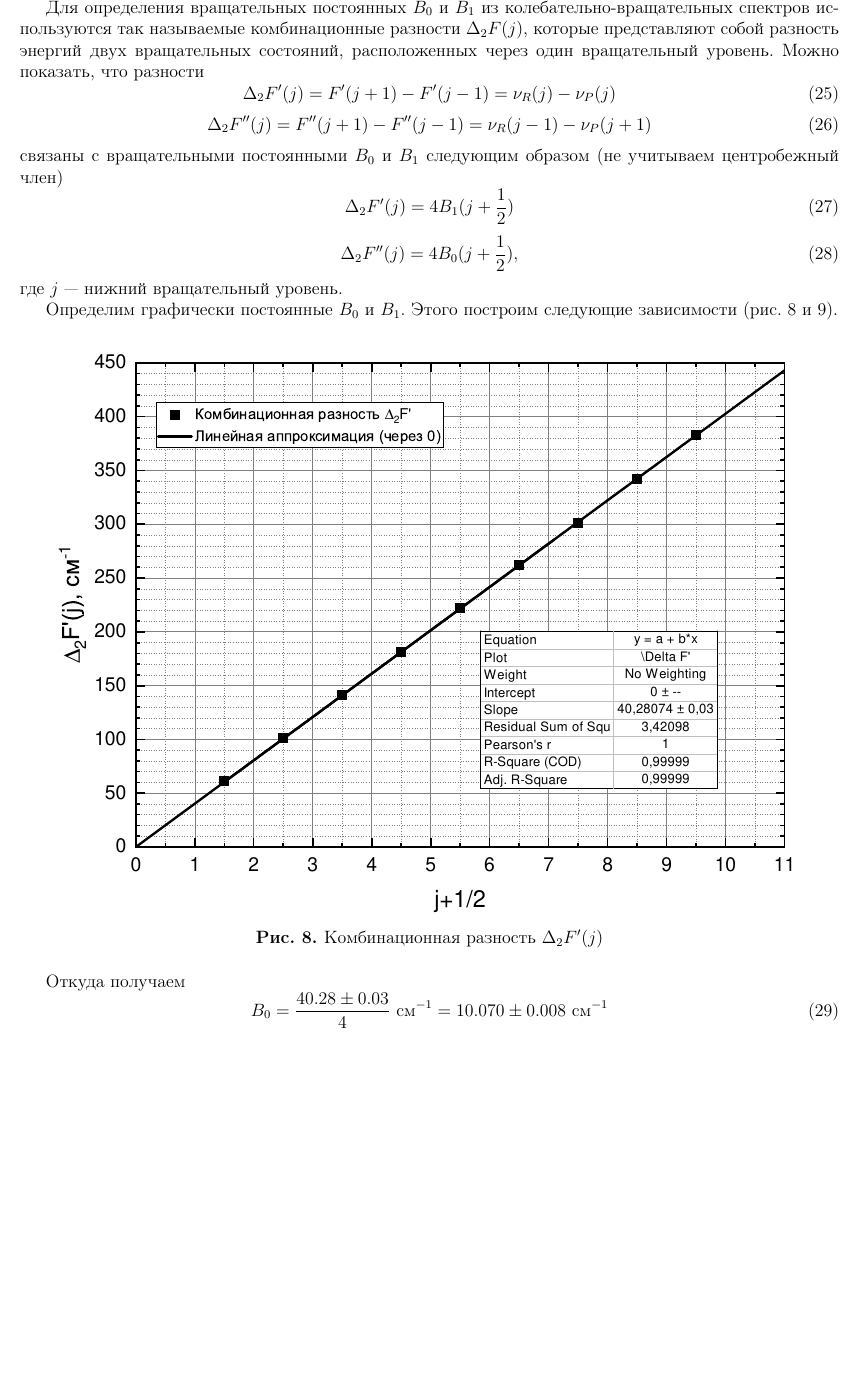
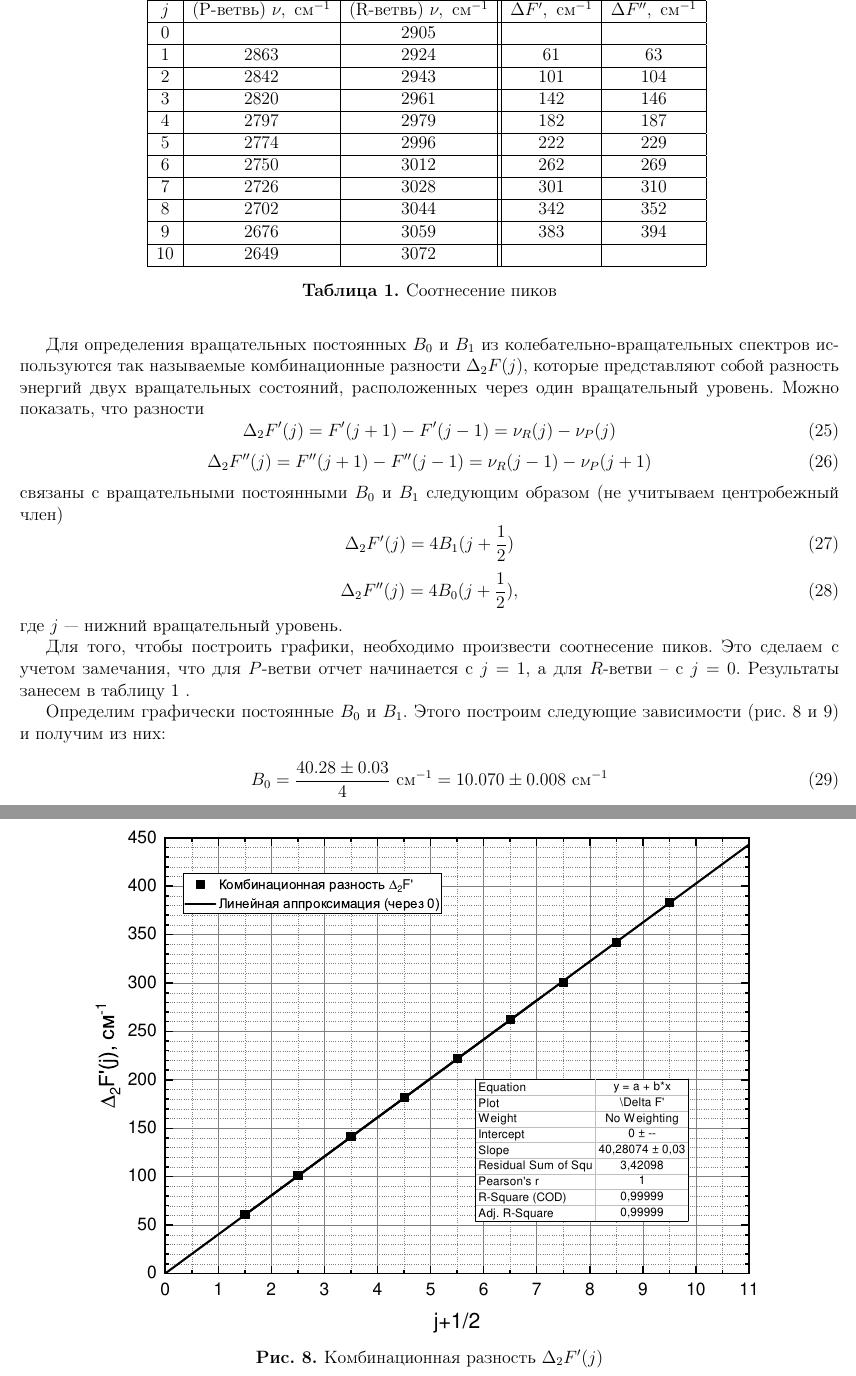
Before and after one commit to alekseik1/PMI, a LaTeX document (FTIR/main.tex, which reads FTIR/analysis.tex): part of page 14 of 22 before the commit and two parts of pages 14 and 15 of 22 after it, the two joined at a grey line, cut at the place of the change, the shorter picture padded with empty space. Compiled offline with pdfLaTeX.

Commit message:
feat: add table to FTIR

```diff
--- a/FTIR/analysis.tex
+++ b/FTIR/analysis.tex
@@ -107,10 +107,36 @@
 \end{equation}
 где $j$ --- нижний вращательный уровень.
 
-Определим графически постоянные $B_0$ и $B_1$. Этого построим следующие зависимости (рис. \ref{deltaF'} и \ref{deltaF''}).
+\begin{table}
+	\centering
+	\begin{tabular}{|c|c|c||c|c|}
+		\hline
+		$j$ & (P-ветвь) $\nu, \text{ см}^{-1}$ & (R-ветвь) $\nu, \text{ см}^{-1}$ & $\Delta F', \text{ см}^{-1}$ & $\Delta F'', \text{ см}^{-1}$ \\
+		\hline
+		0 &  & 2905 &  &  \\
+		\hline
+		1 & 2863 & 2924 & 61 & 63 \\
+		\hline
+		2 & 2842 & 2943 & 101 & 104 \\
+		\hline
+		3 & 2820 & 2961 & 142 & 146 \\
+		\hline
+		4 & 2797 & 2979 & 182 & 187 \\
+		\hline
+		5 & 2774 & 2996 & 222 & 229 \\
+		\hline
+		6 & 2750 & 3012 & 262 & 269 \\
+		\hline
+		7 & 2726 & 3028 & 301 & 310 \\
+		\hline
+		8 & 2702 & 3044 & 342 & 352 \\
+		\hline
+		9 & 2676 & 3059 & 383 & 394 \\
+		\hline
+		10 & 2649 & 3072 &  &  \\
+		\hline
+	\end{tabular}
+	\label{table:peaks}
+	\caption{Соотнесение пиков}
+\end{table}
 
-\begin{figure}[h!]
-	\centering
-%	\includegraphics[height=0.5\textheight]{deltaF'}
-	\includegraphics[height=0.5\textheight]{data/delta_F'}
-	\caption{Комбинационная разность $\Delta_2F'(j)$}
@@ -124,13 +143,17 @@
-	\label{deltaF''}
-\end{figure}
+Для того, чтобы построить графики, необходимо произвести соотнесение пиков. Это сделаем с учетом замечания, что для $P$-ветви отчет начинается с $j=1$, а для $R$-ветви -- с $j=0$. Результаты занесем в таблицу
+%\ref{table:peaks}
+1
+.
 
-Откуда получаем
+Определим графически постоянные $B_0$ и $B_1$. Этого построим следующие зависимости (рис. \ref{deltaF'} и \ref{deltaF''}) и получим из них:
+
 \begin{equation}
 B_0 = \dfrac{40.28 \pm 0.03}{4} \text{ см}^{-1} = 10.070 \pm 0.008 \text{ см$^{-1}$}
 \end{equation}
 \begin{equation}
 B_1 = \dfrac{41.48 \pm 0.03}{4} \text{ см}^{-1} = 10.369 \pm 0.008 \text{ см$^{-1}$}
 \end{equation}
+
 Отсюда можно найти среднее значение $\omega_e(1-2\chi_e)$
 \begin{equation}
 \omega_e(1-2\chi_e) =
@@ -141,9 +164,15 @@ B_1 = \dfrac{41.48 \pm 0.03}{4} \text{ см}^{-1} = 10.369 \pm 0.008 \text{ см
 \begin{equation}
 \omega_e =
 2907.7
- \text{ см$^{-1}$}
+\text{ см$^{-1}$}
 \end{equation}
 \begin{equation}
 \chi_e =
 0.008
 \end{equation}
+
+\begin{figure}[H]
+	\centering
+%	\includegraphics[height=0.5\textheight]{deltaF'}
+	\includegraphics[height=0.45\textheight]{data/delta_F'}
+	\caption{Комбинационная разность $\Delta_2F'(j)$}
@@ -150,3 +186,5 @@ B_1 = \dfrac{41.48 \pm 0.03}{4} \text{ см}^{-1} = 10.369 \pm 0.008 \text{ см
+	\label{deltaF''}
+\end{figure}
 
 Для легких молекул, а также для больших значений $j$ необходимо учитывать постоянную центробежного растяжения $D$ и тогда
 \begin{equation}
```
Also changed, not shown: FTIR/analysis.tex (25 more changed lines).
